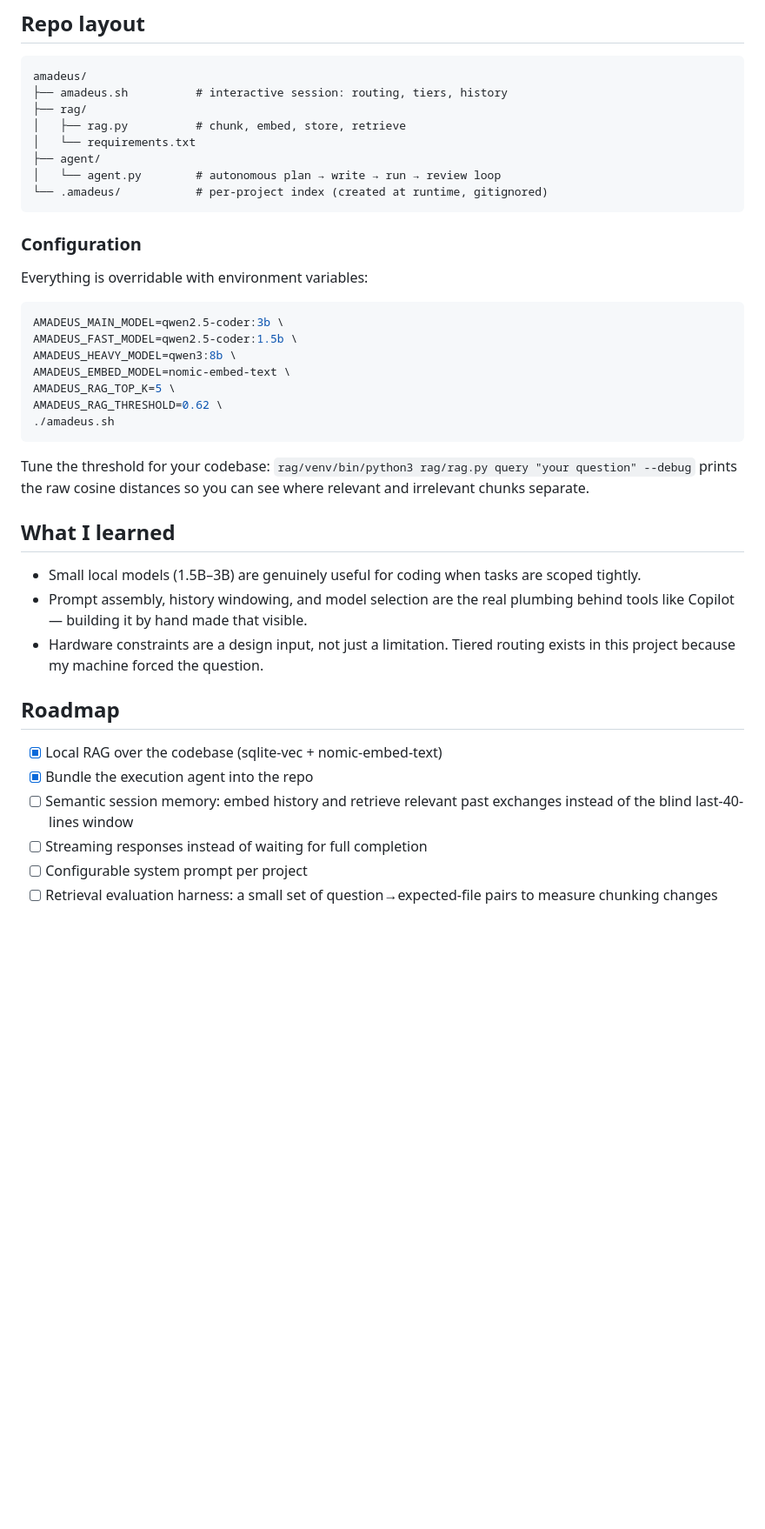
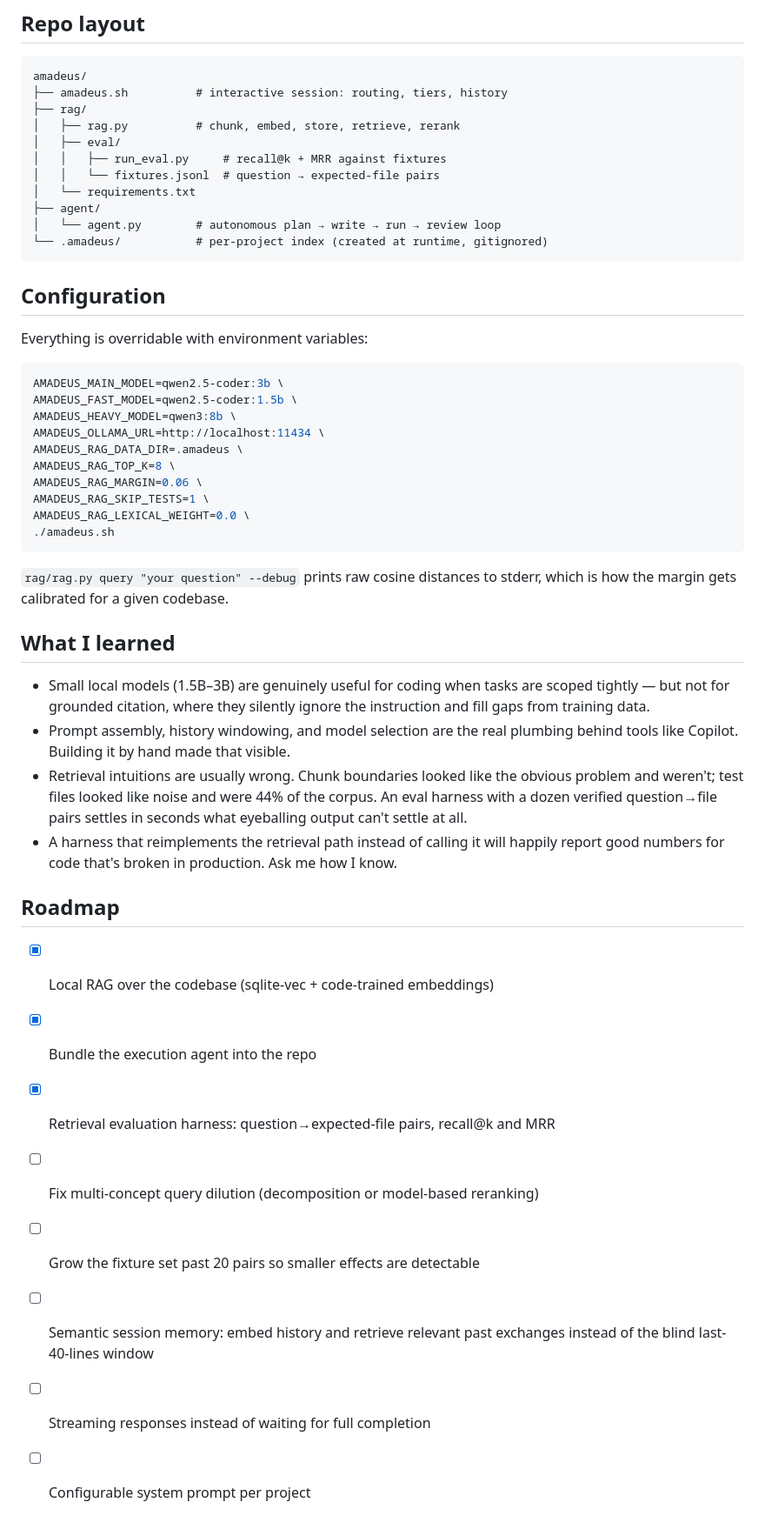
Before and after one commit to SalmaanShire365/AMADEUS, a Markdown page: README.md, the part around one of its changes. Shown at 87% size. Rendered like a GitHub page; blank space fills up the shorter version.

````diff
--- a/README.md
+++ b/README.md
@@ -138,14 +141,17 @@ Design decisions worth noting:
 amadeus/
 ├── amadeus.sh          # interactive session: routing, tiers, history
 ├── rag/
-│   ├── rag.py          # chunk, embed, store, retrieve
+│   ├── rag.py          # chunk, embed, store, retrieve, rerank
+│   ├── eval/
+│   │   ├── run_eval.py     # recall@k + MRR against fixtures
+│   │   └── fixtures.jsonl  # question → expected-file pairs
 │   └── requirements.txt
 ├── agent/
 │   └── agent.py        # autonomous plan → write → run → review loop
 └── .amadeus/           # per-project index (created at runtime, gitignored)
 ```
 
-### Configuration
+## Configuration
 
 Everything is overridable with environment variables:
 
@@ -153,25 +159,31 @@ Everything is overridable with environment variables:
 AMADEUS_MAIN_MODEL=qwen2.5-coder:3b \
 AMADEUS_FAST_MODEL=qwen2.5-coder:1.5b \
 AMADEUS_HEAVY_MODEL=qwen3:8b \
-AMADEUS_EMBED_MODEL=nomic-embed-text \
-AMADEUS_RAG_TOP_K=5 \
-AMADEUS_RAG_THRESHOLD=0.62 \
+AMADEUS_OLLAMA_URL=http://localhost:11434 \
+AMADEUS_RAG_DATA_DIR=.amadeus \
+AMADEUS_RAG_TOP_K=8 \
+AMADEUS_RAG_MARGIN=0.06 \
+AMADEUS_RAG_SKIP_TESTS=1 \
+AMADEUS_RAG_LEXICAL_WEIGHT=0.0 \
 ./amadeus.sh
 ```
 
-Tune the threshold for your codebase: `rag/venv/bin/python3 rag/rag.py query "your question" --debug` prints the raw cosine distances so you can see where relevant and irrelevant chunks separate.
+`rag/rag.py query "your question" --debug` prints raw cosine distances to stderr, which is how the margin gets calibrated for a given codebase.
 
 ## What I learned
 
-- Small local models (1.5B–3B) are genuinely useful for coding when tasks are scoped tightly.
-- Prompt assembly, history windowing, and model selection are the real plumbing behind tools like Copilot — building it by hand made that visible.
-- Hardware constraints are a design input, not just a limitation. Tiered routing exists in this project because my machine forced the question.
+- Small local models (1.5B–3B) are genuinely useful for coding when tasks are scoped tightly — but not for grounded citation, where they silently ignore the instruction and fill gaps from training data.
+- Prompt assembly, history windowing, and model selection are the real plumbing behind tools like Copilot. Building it by hand made that visible.
+- Retrieval intuitions are usually wrong. Chunk boundaries looked like the obvious problem and weren't; test files looked like noise and were 44% of the corpus. An eval harness with a dozen verified question→file pairs settles in seconds what eyeballing output can't settle at all.
+- A harness that reimplements the retrieval path instead of calling it will happily report good numbers for code that's broken in production. Ask me how I know.
 
 ## Roadmap
 
-- [x] Local RAG over the codebase (sqlite-vec + nomic-embed-text)
+- [x] Local RAG over the codebase (sqlite-vec + code-trained embeddings)
 - [x] Bundle the execution agent into the repo
+- [x] Retrieval evaluation harness: question→expected-file pairs, recall@k and MRR
+- [ ] Fix multi-concept query dilution (decomposition or model-based reranking)
+- [ ] Grow the fixture set past 20 pairs so smaller effects are detectable
 - [ ] Semantic session memory: embed history and retrieve relevant past exchanges instead of the blind last-40-lines window
 - [ ] Streaming responses instead of waiting for full completion
 - [ ] Configurable system prompt per project
-- [ ] Retrieval evaluation harness: a small set of question→expected-file pairs to measure chunking changes
````
Also changed, not shown: other parts of README.md (+52 -49 lines).
